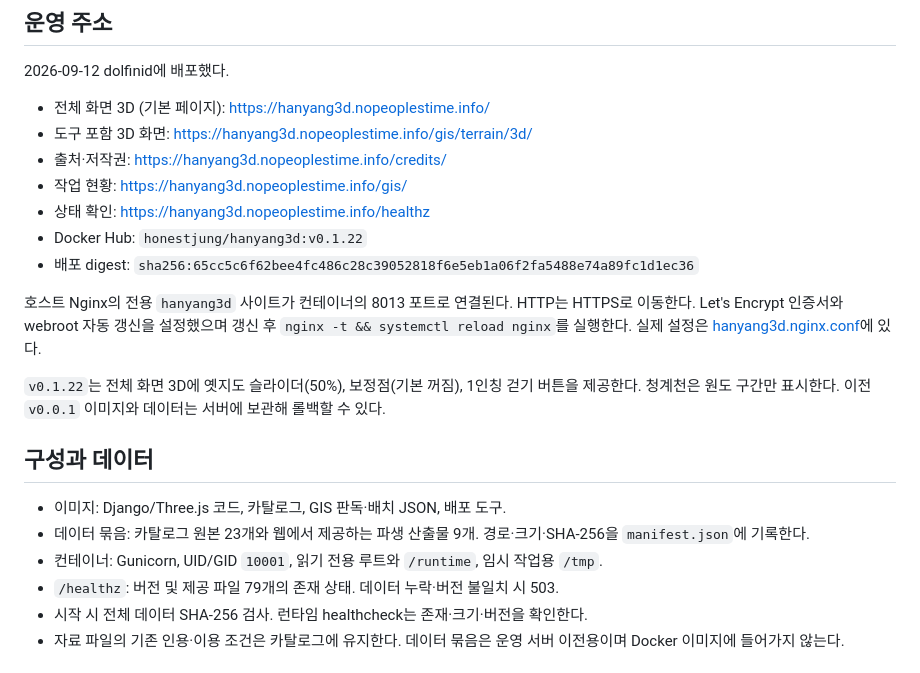
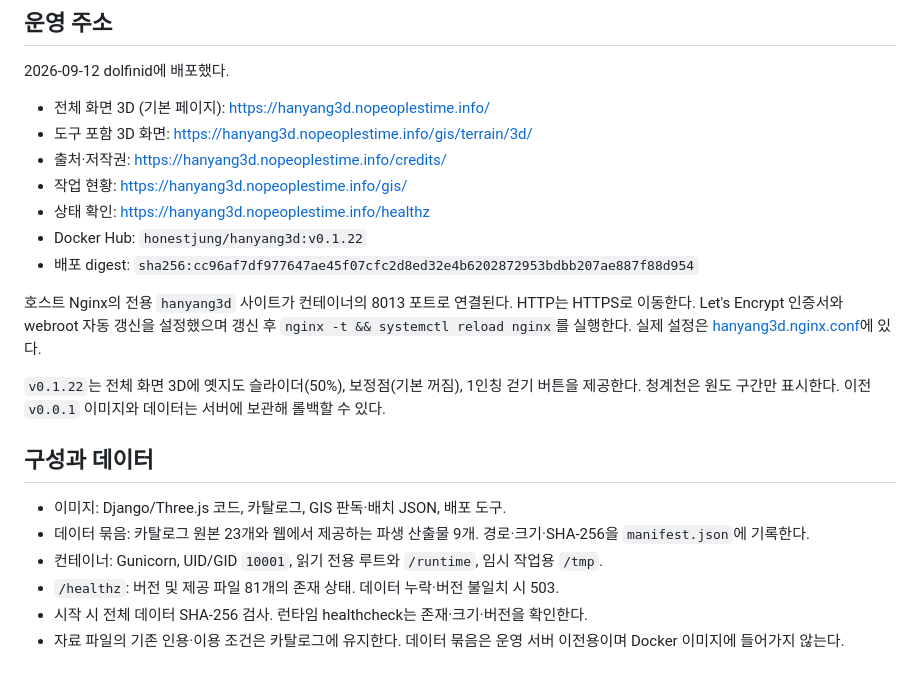
Before and after one commit to jikhanjung/hanyang3d, a Markdown page: deploy/README.md, the part around the change. Rendered like a GitHub page.

Commit message:
Record the v0.1.22 deployment
Co-Authored-By: Claude Opus 5 <noreply@anthropic.com>
Claude-Session: https://claude.ai/code/session_01E4V4ZDEnjAdki9an6mAQqS

```diff
--- a/deploy/README.md
+++ b/deploy/README.md
@@ -14,7 +14,7 @@ DB가 없는 서비스이므로 migrate/seed/DB 백업 단계는 없다.
 - 작업 현황: https://hanyang3d.nopeoplestime.info/gis/
 - 상태 확인: https://hanyang3d.nopeoplestime.info/healthz
 - Docker Hub: `honestjung/hanyang3d:v0.1.22`
-- 배포 digest: `sha256:65cc5c6f62bee4fc486c28c39052818f6e5eb1a06f2fa5488e74a89fc1d1ec36`
+- 배포 digest: `sha256:cc96af7df977647ae45f07cfc2d8ed32e4b6202872953bdbb207ae887f88d954`
 
 호스트 Nginx의 전용 `hanyang3d` 사이트가 컨테이너의 8013 포트로 연결된다. HTTP는 HTTPS로 이동한다. Let's Encrypt 인증서와 webroot 자동 갱신을 설정했으며 갱신 후 `nginx -t && systemctl reload nginx`를 실행한다. 실제 설정은 [hanyang3d.nginx.conf](host/hanyang3d.nginx.conf)에 있다.
 
@@ -25,7 +25,7 @@ DB가 없는 서비스이므로 migrate/seed/DB 백업 단계는 없다.
 - 이미지: Django/Three.js 코드, 카탈로그, GIS 판독·배치 JSON, 배포 도구.
 - 데이터 묶음: 카탈로그 원본 23개와 웹에서 제공하는 파생 산출물 9개. 경로·크기·SHA-256을 `manifest.json`에 기록한다.
 - 컨테이너: Gunicorn, UID/GID `10001`, 읽기 전용 루트와 `/runtime`, 임시 작업용 `/tmp`.
-- `/healthz`: 버전 및 제공 파일 79개의 존재 상태. 데이터 누락·버전 불일치 시 503.
+- `/healthz`: 버전 및 제공 파일 81개의 존재 상태. 데이터 누락·버전 불일치 시 503.
 - 시작 시 전체 데이터 SHA-256 검사. 런타임 healthcheck는 존재·크기·버전을 확인한다.
 - 자료 파일의 기존 인용·이용 조건은 카탈로그에 유지한다. 데이터 묶음은 운영 서버 이전용이며 Docker 이미지에 들어가지 않는다.
 
```
Also changed, not shown: devlog/20260914_092_place_names.md (+6 -0 lines).
